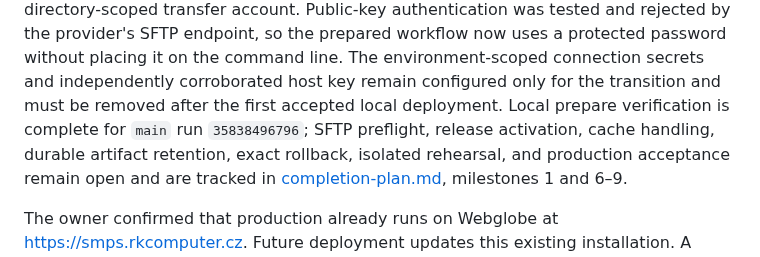
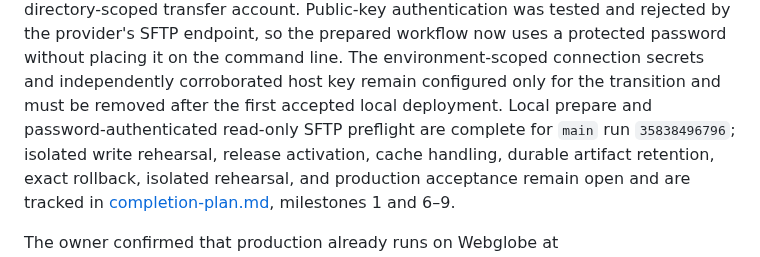
Before and after one commit to vrapa/smps, a Markdown page: docs/deployment.md, the part around the change. GitHub-like rendering.

```diff
--- a/docs/deployment.md
+++ b/docs/deployment.md
@@ -18,8 +18,9 @@ SFTP endpoint, so the prepared workflow now uses a protected password without
 placing it on the command line. The environment-scoped connection secrets and
 independently corroborated host key remain configured only for the transition
 and must be removed after the first accepted local deployment. Local
-prepare verification is complete for `main` run `35838496796`; SFTP preflight,
-release activation, cache handling, durable artifact
+prepare and password-authenticated read-only SFTP preflight are complete for
+`main` run `35838496796`; isolated write rehearsal, release activation, cache
+handling, durable artifact
 retention, exact rollback, isolated rehearsal, and production acceptance remain
 open and are tracked in
 [completion-plan.md](completion-plan.md), milestones 1 and 6–9.
```
Also changed, not shown: docs/completion-plan.md (+19 -13 lines), docs/webglobe-capability-checklist.md (+3 -5 lines).
